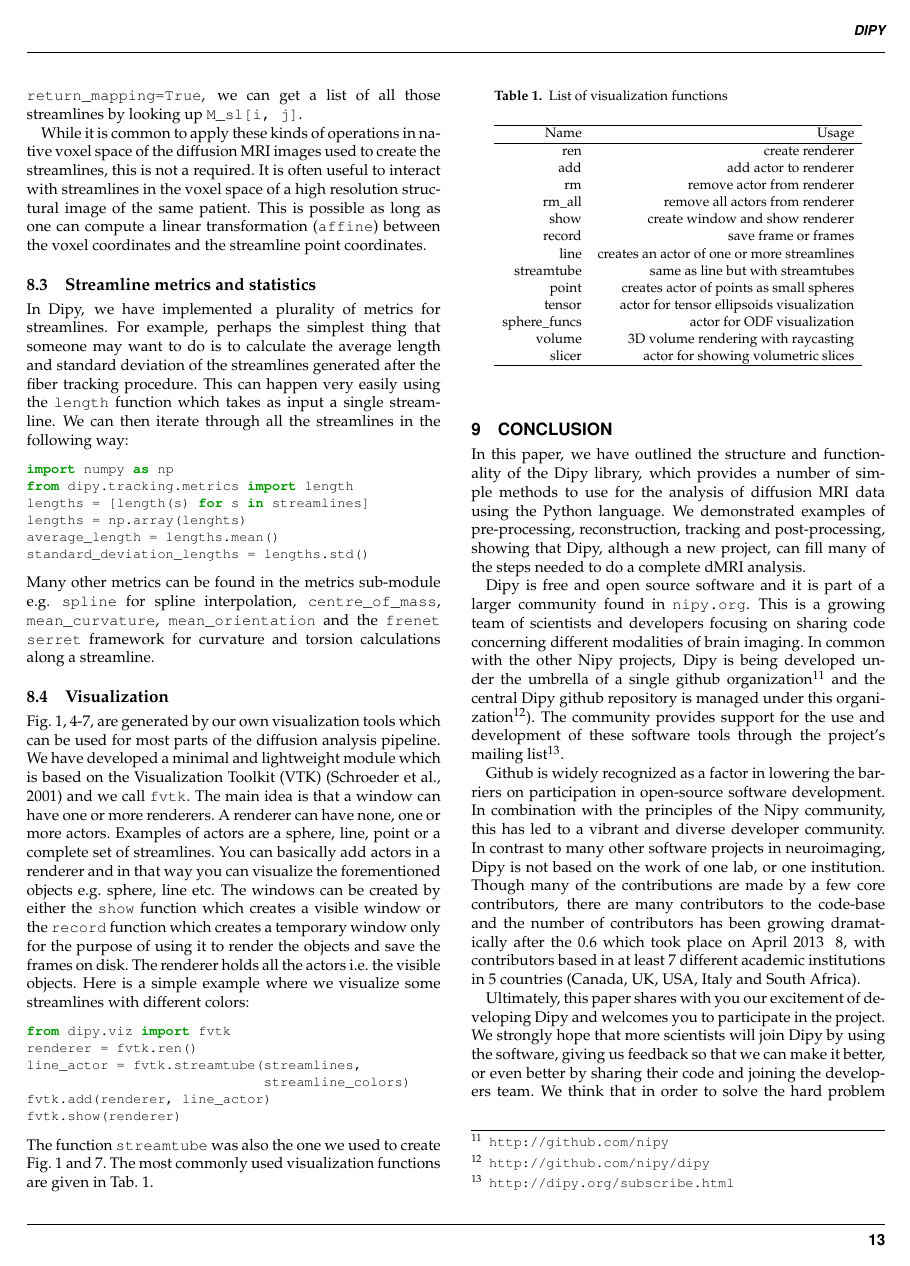
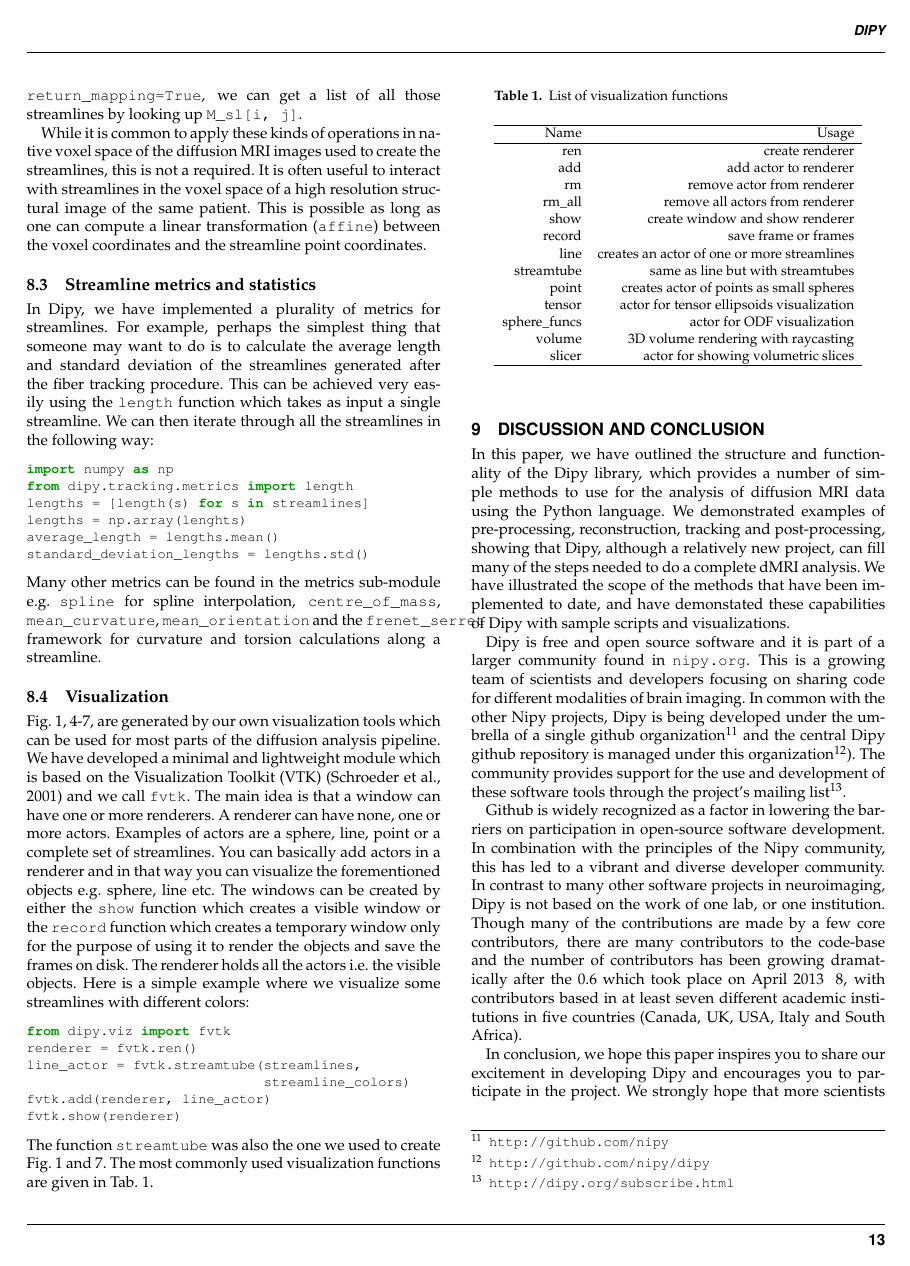
Before and after one commit to arokem/dipy_paper, a LaTeX paper (paper/dipy_paper.tex): page 13 of 17. Compiled offline with pdfLaTeX.

Commit message:
Removed comment

```diff
--- a/paper/dipy_paper.tex
+++ b/paper/dipy_paper.tex
@@ -1284,7 +1281,7 @@ long as one can compute a linear transformation (\texttt{affine}) between the vo
 In Dipy, we have implemented a plurality of metrics for streamlines. For example,
 perhaps the simplest thing that someone may want to do is to calculate the
 average length and standard deviation of the streamlines generated after the
-fiber tracking procedure. This can happen very easily using the \texttt{length}
+fiber tracking procedure. This can be achieved very easily using the \texttt{length}
 function which takes as input a single streamline. We can then iterate through
 all the streamlines in the following way:
 \begin{python}
@@ -1346,16 +1343,17 @@ slicer & actor for showing volumetric slices \\
 \end{tabular}}{}
 \end{table}
 
-\section{Conclusion}
+\section{Discussion and Conclusion}
 
 In this paper, we have outlined the structure and functionality of the Dipy library,
 which provides a number of simple methods to use for the analysis of diffusion MRI data using the Python
 language. We demonstrated examples of pre-processing, reconstruction, tracking and post-processing,
-showing that Dipy, although a new project, can fill many of the steps needed to do a complete
-dMRI analysis.
+showing that Dipy, although a relatively new project, can fill many of the steps needed to do a complete
+dMRI analysis. We have illustrated the scope of the methods that have been implemented to date, and have
+demonstated these capabilities of Dipy with sample scripts and visualizations.
 
 Dipy is free and open source software and it is part of a larger community found in \url{nipy.org}.
-This is a growing team of scientists and developers focusing on sharing code concerning different modalities
+This is a growing team of scientists and developers focusing on sharing code for different modalities
 of brain imaging. In common with the other Nipy projects, Dipy is being developed under the
 umbrella of a single github organization\footnote{\url{http://github.com/nipy}} and the central
 Dipy github repository is managed under this organization\footnote{\url{http://github.com/nipy/dipy}}).
@@ -1370,8 +1368,8 @@ neuroimaging, Dipy is not based on the work of one lab, or one institution. Thou
 many of the contributions are made by a few core contributors, there are many
 contributors to the code-base and the number of contributors has been growing
 dramatically after the 0.6 which took place on April 2013 ~\ref{Fig:gh_stats},
-with contributors based in at least 7 different academic
-institutions in 5 countries (Canada, UK, USA, Italy and South Africa).
+with contributors based in at least seven different academic
+institutions in five countries (Canada, UK, USA, Italy and South Africa).
 
 \begin{figure}
 \centering{}
@@ -1381,8 +1379,5 @@ institutions in 5 countries (Canada, UK, USA, Italy and South Africa).
   new contributors have joined the project after the 0.6 release\label{Fig:gh_stats}}
 \end{figure}
 
-Ultimately, this paper shares with you our excitement of developing Dipy and welcomes
+In conclusion, we hope this paper inspires you to share our excitement in developing Dipy and encourages
 you to participate in the project. We strongly hope that more scientists will join
-Dipy by using the software, giving us feedback so that we can make it better,
-or even better by sharing their code and joining the developers team. We think that
-in order to solve the hard problem of brain mapping a wide and open participation is
```
Also changed, not shown: paper/dipy_paper.tex (15 more changed lines).
